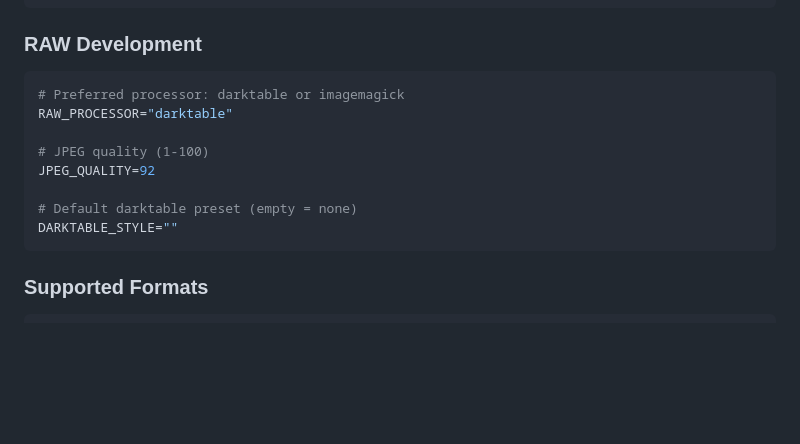
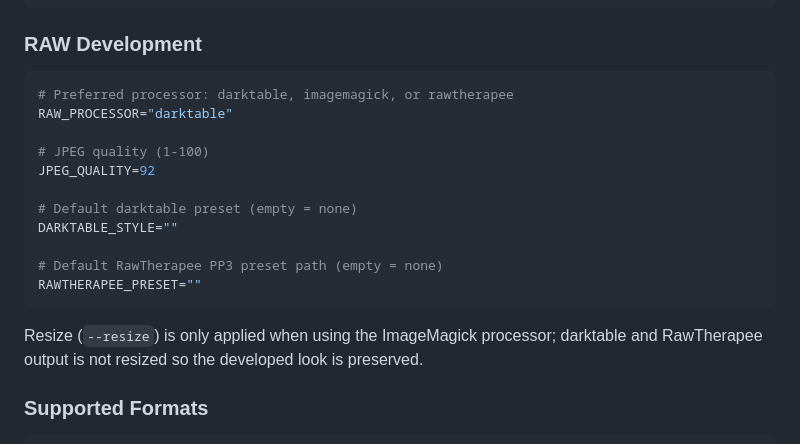
Before and after one commit to jalogisch/pixelGroomer, a Markdown page: doc/configuration.en.md, the part around the change. Drawn GitHub-style; blank space fills up the shorter version.

````diff
--- a/doc/configuration.en.md
+++ b/doc/configuration.en.md
@@ -126,7 +126,7 @@ NAMING_PATTERN="{date}_{event}_{seq:03d}"
 ### RAW Development
 
 ```bash
-# Preferred processor: darktable or imagemagick
+# Preferred processor: darktable, imagemagick, or rawtherapee
 RAW_PROCESSOR="darktable"
 
 # JPEG quality (1-100)
@@ -134,7 +134,12 @@ JPEG_QUALITY=92
 
 # Default darktable preset (empty = none)
 DARKTABLE_STYLE=""
+
+# Default RawTherapee PP3 preset path (empty = none)
+RAWTHERAPEE_PRESET=""
 ```
+
+Resize (`--resize`) is only applied when using the ImageMagick processor; darktable and RawTherapee output is not resized so the developed look is preserved.
 
 ### Supported Formats
 
````
Also changed, not shown: doc/configuration.de.md (+6 -1 lines).
